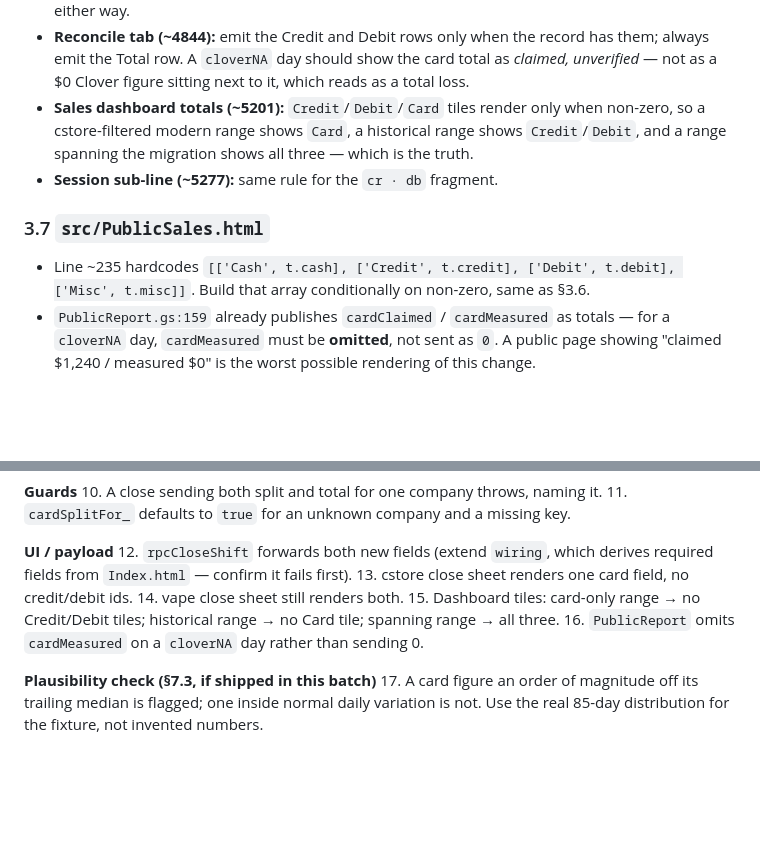
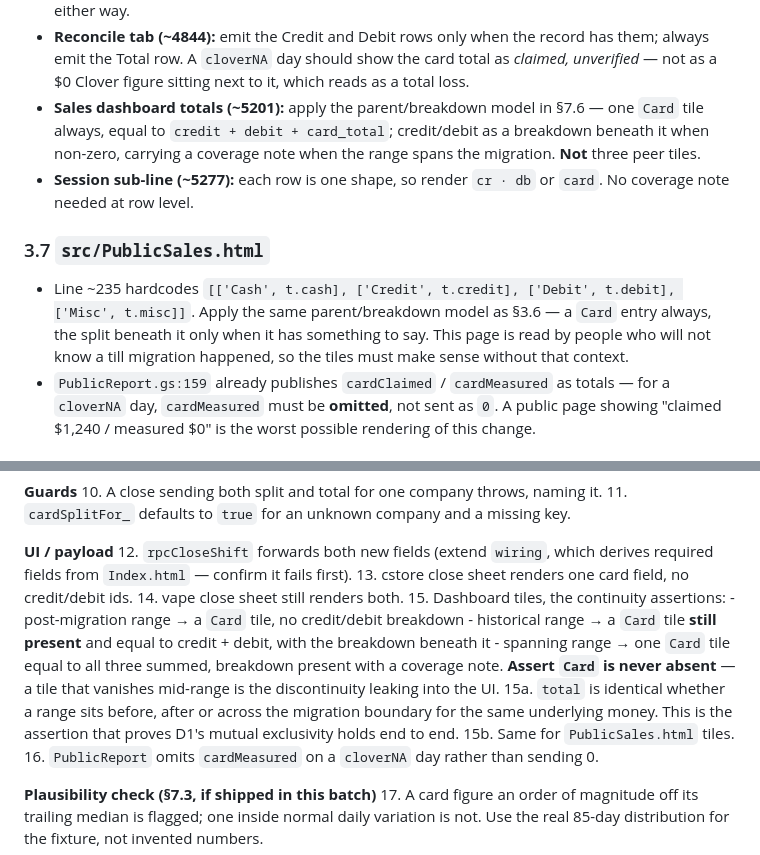
Before and after one commit to ashinjoseph/StoreOps, a Markdown page: docs/plan-cstore-epos-cards.md, 2 parts joined by grey strips. Drawn GitHub-style; blank space fills up the shorter version.

```diff
--- a/docs/plan-cstore-epos-cards.md
+++ b/docs/plan-cstore-epos-cards.md
@@ -257,16 +257,20 @@ missing keys, they don't clear existing ones. That's an operator step (§5).
   has them; always emit the Total row. A `cloverNA` day should show the card total
   as *claimed, unverified* — not as a $0 Clover figure sitting next to it, which
   reads as a total loss.
-- **Sales dashboard totals (~5201):** `Credit`/`Debit`/`Card` tiles render only
-  when non-zero, so a cstore-filtered modern range shows `Card`, a historical
-  range shows `Credit`/`Debit`, and a range spanning the migration shows all
-  three — which is the truth.
-- **Session sub-line (~5277):** same rule for the `cr · db` fragment.
+- **Sales dashboard totals (~5201):** apply the parent/breakdown model in §7.6 —
+  one `Card` tile always, equal to `credit + debit + card_total`; credit/debit as
+  a breakdown beneath it when non-zero, carrying a coverage note when the range
+  spans the migration. **Not** three peer tiles.
+- **Session sub-line (~5277):** each row is one shape, so render `cr · db` or
+  `card`. No coverage note needed at row level.
 
 ### 3.7 `src/PublicSales.html`
 
 - Line ~235 hardcodes `[['Cash', t.cash], ['Credit', t.credit], ['Debit', t.debit], ['Misc', t.misc]]`.
-  Build that array conditionally on non-zero, same as §3.6.
+  Apply the same parent/breakdown model as §3.6 — a `Card` entry always, the split
+  beneath it only when it has something to say. This page is read by people who
+  will not know a till migration happened, so the tiles must make sense without
+  that context.
 - `PublicReport.gs:159` already publishes `cardClaimed` / `cardMeasured` as
   totals — for a `cloverNA` day, `cardMeasured` must be **omitted**, not sent as
   `0`. A public page showing "claimed $1,240 / measured $0" is the worst possible
@@ -573,8 +641,17 @@ lands** — that is the house rule and it has caught wrong tests twice.
     required fields from `Index.html` — confirm it fails first).
 13. cstore close sheet renders one card field, no credit/debit ids.
 14. vape close sheet still renders both.
-15. Dashboard tiles: card-only range → no Credit/Debit tiles; historical range →
-    no Card tile; spanning range → all three.
+15. Dashboard tiles, the continuity assertions:
+    - post-migration range → a `Card` tile, no credit/debit breakdown
+    - historical range → a `Card` tile **still present** and equal to
+      credit + debit, with the breakdown beneath it
+    - spanning range → one `Card` tile equal to all three summed, breakdown
+      present with a coverage note. **Assert `Card` is never absent** — a tile
+      that vanishes mid-range is the discontinuity leaking into the UI.
+15a. `total` is identical whether a range sits before, after or across the
+    migration boundary for the same underlying money. This is the assertion that
+    proves D1's mutual exclusivity holds end to end.
+15b. Same for `PublicSales.html` tiles.
 16. `PublicReport` omits `cardMeasured` on a `cloverNA` day rather than sending 0.
 
 **Plausibility check (§7.3, if shipped in this batch)**
```
Also changed, not shown: other parts of docs/plan-cstore-epos-cards.md (+74 -10 lines).
